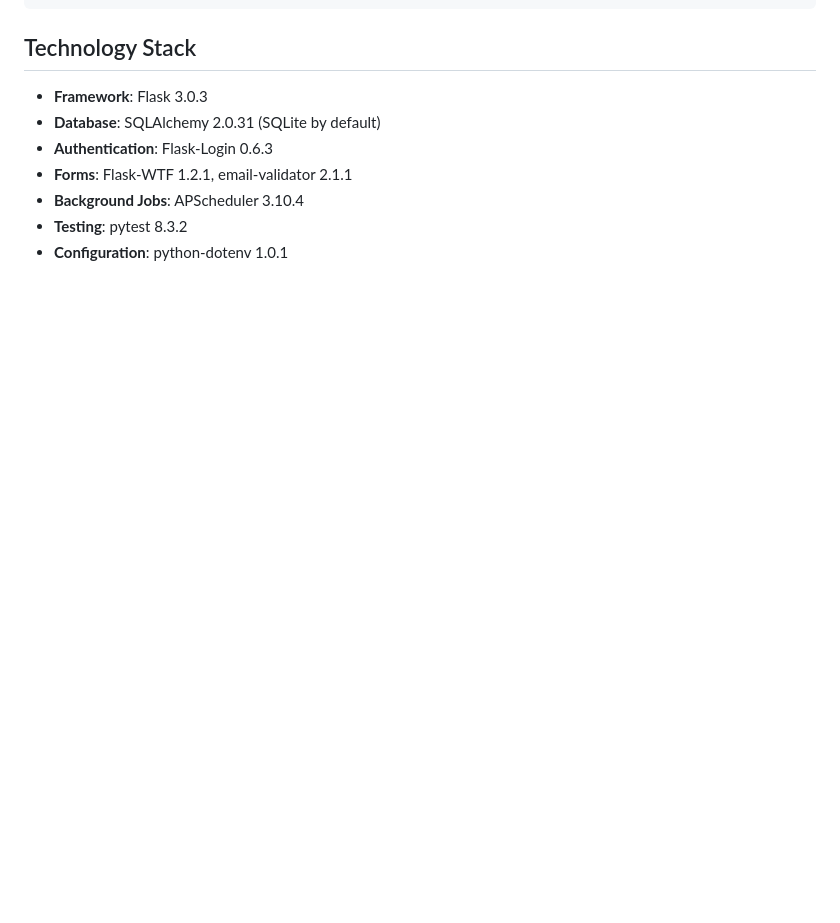
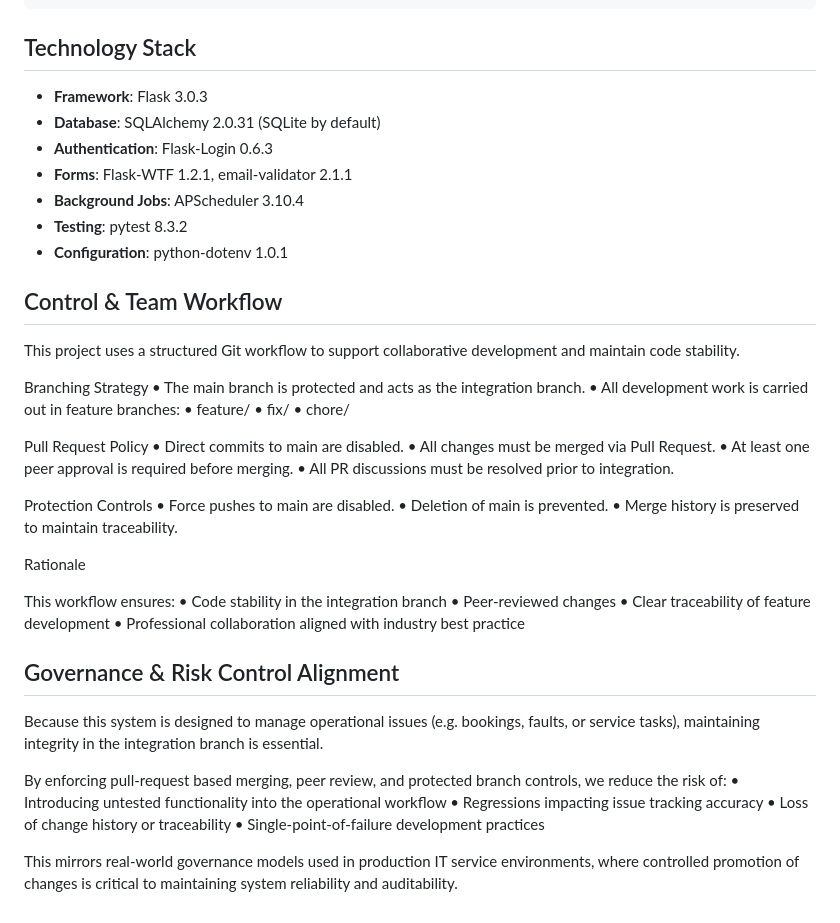
Before and after one commit to nickboyd99/AP-Assignment-1, a Markdown page: README.md, the part around the change. Rendered like a GitHub page; blank space fills up the shorter version.

Commit message:
Enhance README with workflow and governance details
Added sections on Control & Team Workflow and Governance & Risk Control Alignment to outline project collaboration and integrity measures.

```diff
--- a/README.md
+++ b/README.md
@@ -120,3 +120,45 @@ AP-Assignment-1/
 - **Background Jobs**: APScheduler 3.10.4
 - **Testing**: pytest 8.3.2
 - **Configuration**: python-dotenv 1.0.1
+
+## Control & Team Workflow
+
+This project uses a structured Git workflow to support collaborative development and maintain code stability.
+
+Branching Strategy
+	•	The main branch is protected and acts as the integration branch.
+	•	All development work is carried out in feature branches:
+	•	feature/<description>
+	•	fix/<description>
+	•	chore/<description>
+
+Pull Request Policy
+	•	Direct commits to main are disabled.
+	•	All changes must be merged via Pull Request.
+	•	At least one peer approval is required before merging.
+	•	All PR discussions must be resolved prior to integration.
+
+Protection Controls
+	•	Force pushes to main are disabled.
+	•	Deletion of main is prevented.
+	•	Merge history is preserved to maintain traceability.
+
+Rationale
+
+This workflow ensures:
+	•	Code stability in the integration branch
+	•	Peer-reviewed changes
+	•	Clear traceability of feature development
+	•	Professional collaboration aligned with industry best practice
+
+## Governance & Risk Control Alignment
+
+Because this system is designed to manage operational issues (e.g. bookings, faults, or service tasks), maintaining integrity in the integration branch is essential.
+
+By enforcing pull-request based merging, peer review, and protected branch controls, we reduce the risk of:
+	•	Introducing untested functionality into the operational workflow
+	•	Regressions impacting issue tracking accuracy
+	•	Loss of change history or traceability
+	•	Single-point-of-failure development practices
+
+This mirrors real-world governance models used in production IT service environments, where controlled promotion of changes is critical to maintaining system reliability and auditability.
```
